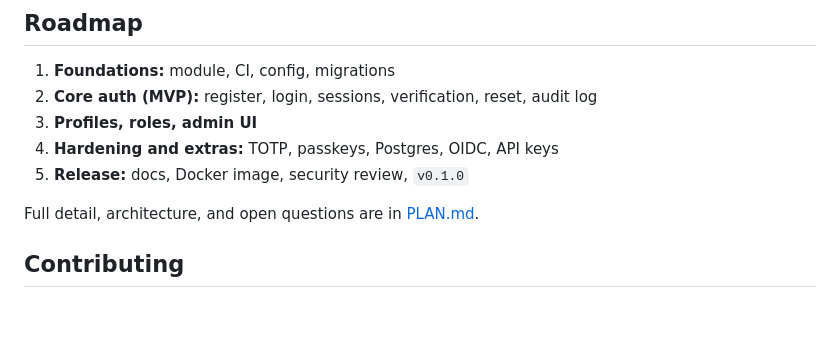
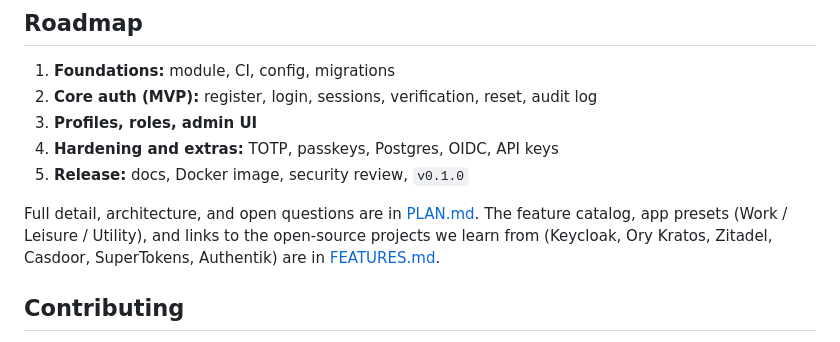
Before and after one commit to Sukonik/GoldAccountManager, a Markdown page: README.md, the part around the change. GitHub-like rendering; blank space fills up the shorter version.

Commit message:
Add feature plan with app presets and upstream references
Co-Authored-By: Claude Sonnet 5.5 <noreply@anthropic.com>
Claude-Session: https://claude.ai/code/session_01DnRh6W7WKBr5ygggMci3fw

```diff
--- a/README.md
+++ b/README.md
@@ -60,7 +60,7 @@ goldd serve --db accounts.db --addr :8080
 4. **Hardening and extras:** TOTP, passkeys, Postgres, OIDC, API keys
 5. **Release:** docs, Docker image, security review, `v0.1.0`
 
-Full detail, architecture, and open questions are in [PLAN.md](PLAN.md).
+Full detail, architecture, and open questions are in [PLAN.md](PLAN.md). The feature catalog, app presets (Work / Leisure / Utility), and links to the open-source projects we learn from (Keycloak, Ory Kratos, Zitadel, Casdoor, SuperTokens, Authentik) are in [FEATURES.md](FEATURES.md).
 
 ## Contributing
 
```
Also changed, not shown: FEATURES.md (added, +187 -0 lines), PLAN.md (+2 -0 lines).
